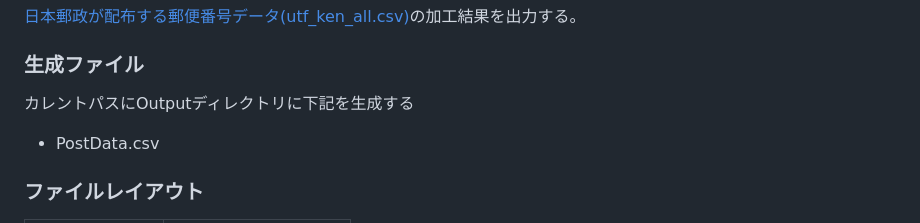
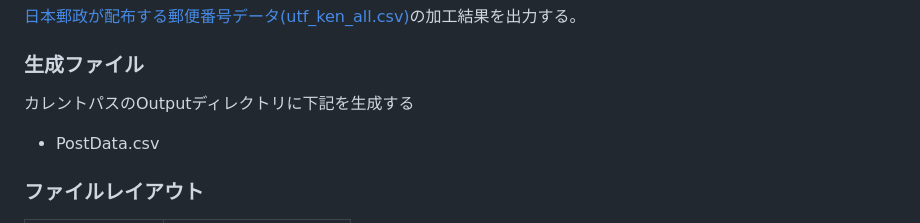
Before and after one commit to kazenetu/BlazorSSR-Practice, a Markdown page: README.md, the part around the change. Drawn GitHub-style.

Commit message:
README「郵便番号データ加工ツール」の説明不備修正 #205

```diff
--- a/README.md
+++ b/README.md
@@ -269,7 +269,7 @@ dotnet run --project Tools/Create/Create.csproj <RunMode>　<uri> [options]
 [日本郵政が配布する郵便番号データ(utf_ken_all.csv)](https://www.post.japanpost.jp/zipcode/dl/utf-zip.html)の加工結果を出力する。
 
 ### 生成ファイル
-カレントパスにOutputディレクトリに下記を生成する
+カレントパスのOutputディレクトリに下記を生成する
 * PostData.csv
 
 ### ファイルレイアウト
```
